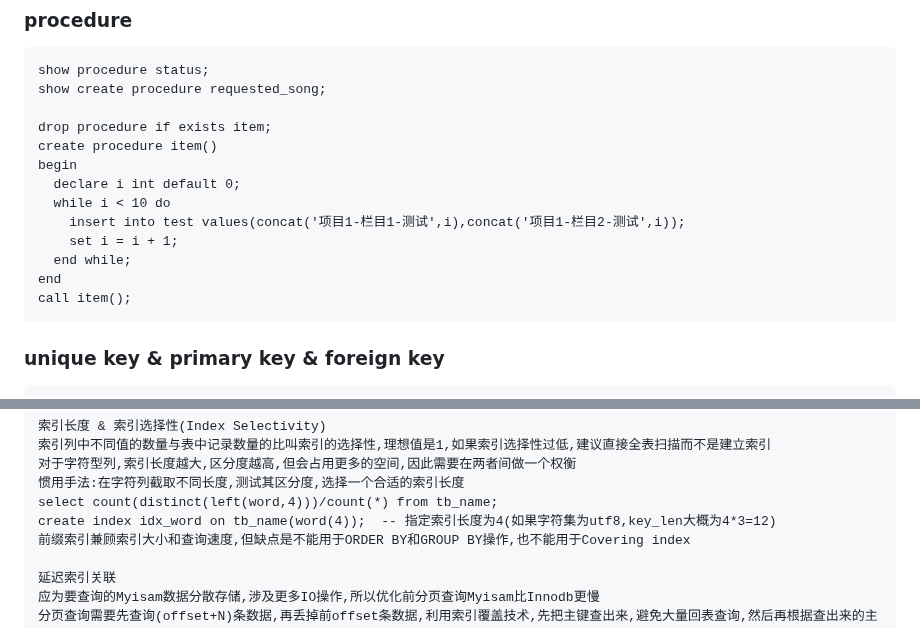
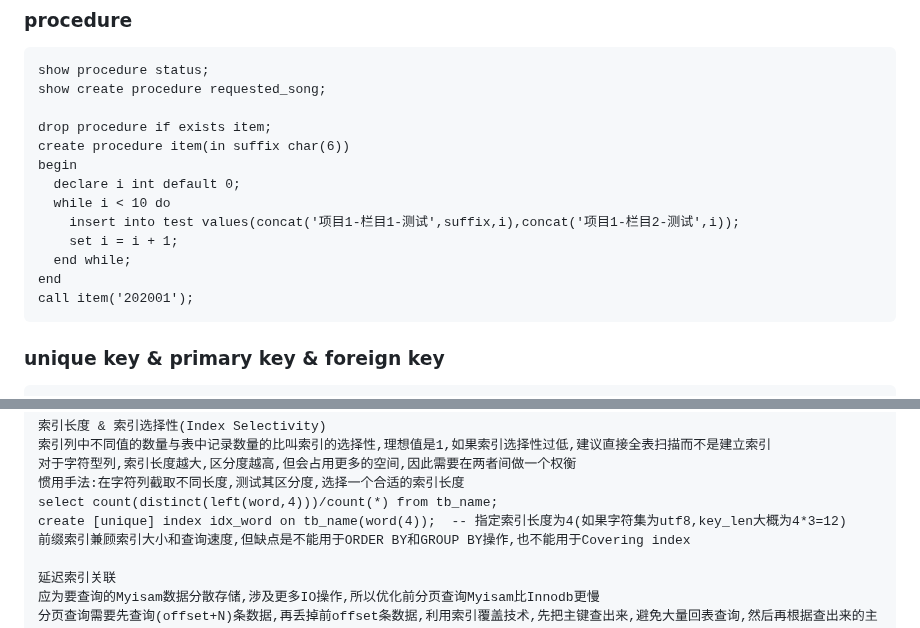
Before and after one commit to forthcoming/essay, a Markdown page: db/mysql.md, 2 parts joined by grey strips. Drawn GitHub-style.

````diff
--- a/db/mysql.md
+++ b/db/mysql.md
@@ -167,15 +167,15 @@ show procedure status;
 show create procedure requested_song;
 
 drop procedure if exists item;
-create procedure item()
+create procedure item(in suffix char(6))
 begin
   declare i int default 0;
   while i < 10 do
-    insert into test values(concat('项目1-栏目1-测试',i),concat('项目1-栏目2-测试',i));
+    insert into test values(concat('项目1-栏目1-测试',suffix,i),concat('项目1-栏目2-测试',i));
     set i = i + 1;
   end while;
 end
-call item();
+call item('202001');
 ```
 
 ### unique key & primary key & foreign key
@@ -624,7 +624,7 @@ InnoDB二级索引的叶子节点包含了主键值,所以查询字段包含主
 对于字符型列,索引长度越大,区分度越高,但会占用更多的空间,因此需要在两者间做一个权衡
 惯用手法:在字符列截取不同长度,测试其区分度,选择一个合适的索引长度
 select count(distinct(left(word,4)))/count(*) from tb_name;
-create index idx_word on tb_name(word(4));  -- 指定索引长度为4(如果字符集为utf8,key_len大概为4*3=12)
+create [unique] index idx_word on tb_name(word(4));  -- 指定索引长度为4(如果字符集为utf8,key_len大概为4*3=12)
 前缀索引兼顾索引大小和查询速度,但缺点是不能用于ORDER BY和GROUP BY操作,也不能用于Covering index
 
 延迟索引关联
````
